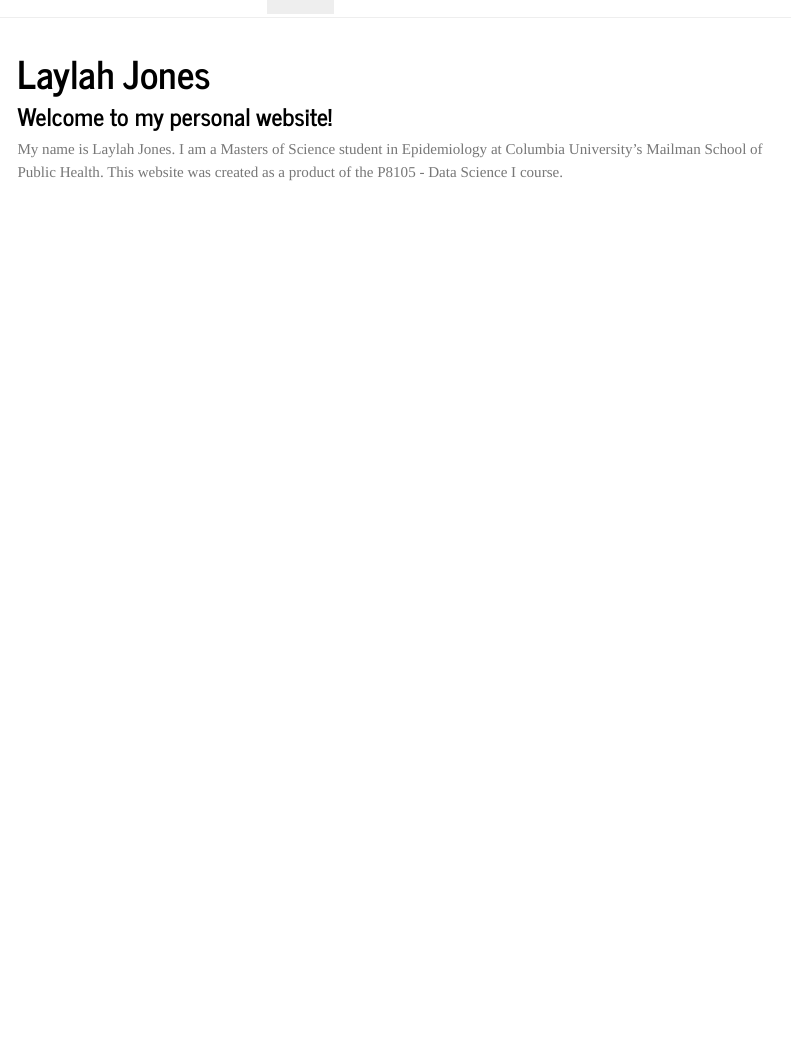
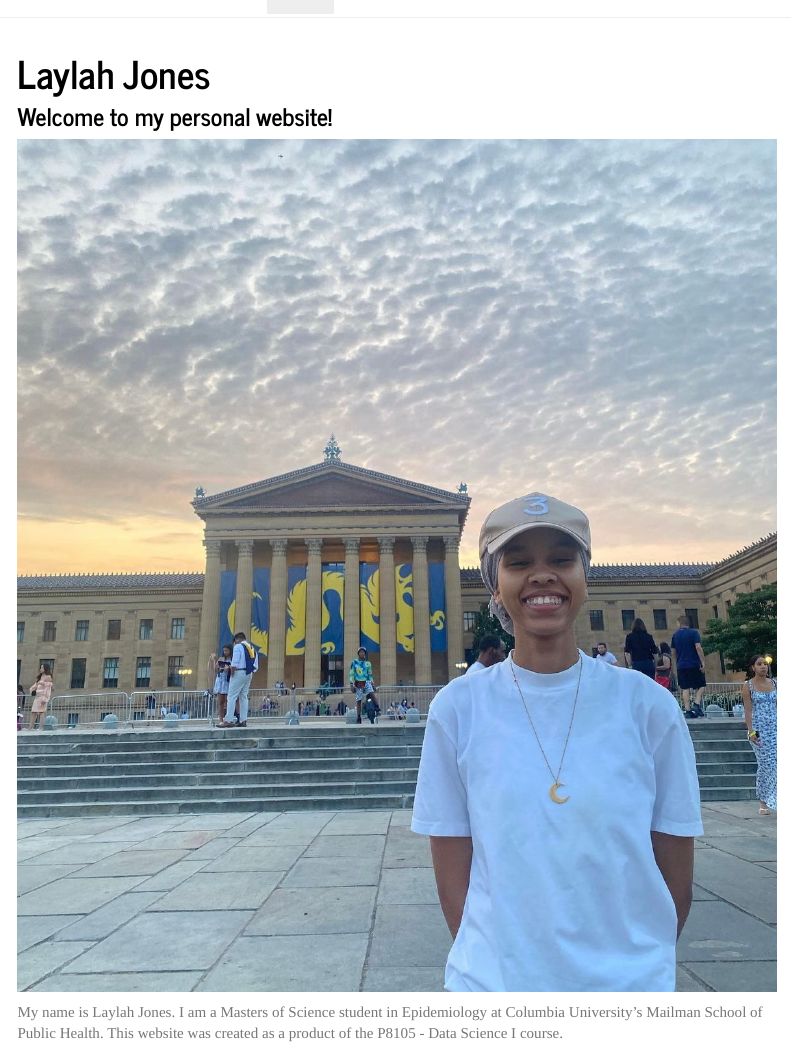
Before and after one commit to lsj2122/P8105_hw4_lsj2122, an R Markdown document (index.Rmd): the page in a window 1100 px wide, from its top. The pictures show the output file index.html that the author committed with the source, opened offline; library style sheets and scripts come from the installed R packages; menus at the side of the page are left out.

Commit message:
added picture of self

```diff
--- a/index.Rmd
+++ b/index.Rmd
@@ -8,6 +8,8 @@ output:
 
 ### Welcome to my personal website!
 
+![](images/me.jpeg)
+
 My name is Laylah Jones. I am a Masters of Science student in Epidemiology at Columbia University's Mailman School of Public Health. This website was created as a product of the P8105 - Data Science I course.
 
 Please feel free the browse around the website. You can find a little bit about my academic and professional experience, my GitHub account where various projects made with R Studio, and other links here in the [about](about.html) page. You can also find a flexdashboard with some examples of distinct plots here in the [dashboard](dashboard.html).
```
Also changed, not shown: images/me.jpeg (added), index.html.
